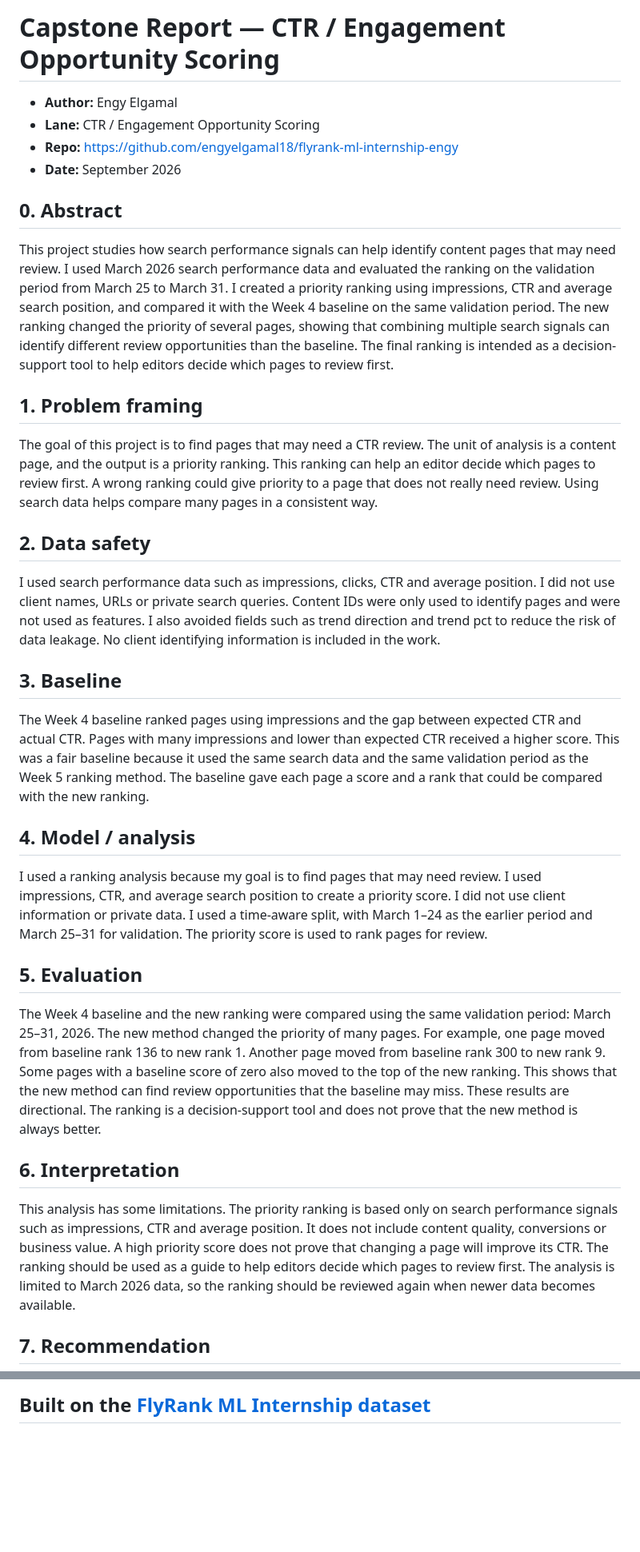
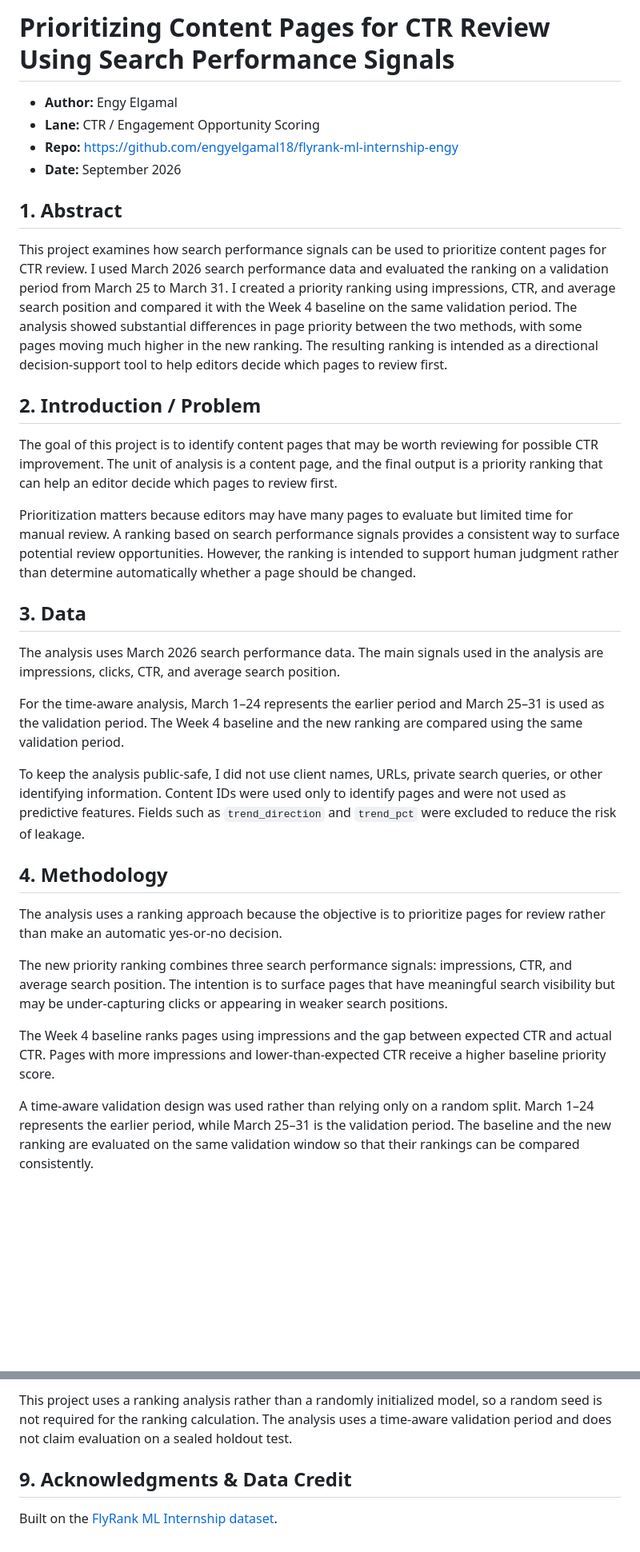
Before and after one commit to engyelgamal18/flyrank-ml-internship-engy, a Markdown page: index.md, 2 parts joined by grey strips. Shown at 80% size. GitHub-like rendering; blank space fills up the shorter version.

```diff
--- a/index.md
+++ b/index.md
@@ -1,36 +1,35 @@
-# Capstone Report — CTR / Engagement Opportunity Scoring
+# Prioritizing Content Pages for CTR Review Using Search Performance Signals
 
 - **Author:** Engy Elgamal
-- **Lane:**  CTR / Engagement Opportunity Scoring
-- **Repo:**  https://github.com/engyelgamal18/flyrank-ml-internship-engy
+- **Lane:** CTR / Engagement Opportunity Scoring
+- **Repo:** https://github.com/engyelgamal18/flyrank-ml-internship-engy
 - **Date:** September 2026
 
-## 0. Abstract
+## 1. Abstract
 
-This project studies how search performance signals can help identify content pages that may need review. I used March 2026 search performance data and evaluated the ranking on the validation period from March 25 to March 31. I created a priority ranking using impressions, CTR and average search position, and compared it with the Week 4 baseline on the same validation period. The new ranking changed the priority of several pages, showing that combining multiple search signals can identify different review opportunities than the baseline. The final ranking is intended as a decision-support tool to help editors decide which pages to review first.
+This project examines how search performance signals can be used to prioritize content pages for CTR review. I used March 2026 search performance data and evaluated the ranking on a validation period from March 25 to March 31. I created a priority ranking using impressions, CTR, and average search position and compared it with the Week 4 baseline on the same validation period. The analysis showed substantial differences in page priority between the two methods, with some pages moving much higher in the new ranking. The resulting ranking is intended as a directional decision-support tool to help editors decide which pages to review first.
 
-## 1. Problem framing
+## 2. Introduction / Problem
 
-The goal of this project is to find pages that may need a CTR review. The unit of analysis is a content page, and the output is a priority ranking. This ranking can help an editor decide which pages to review first. A wrong ranking could give priority to a page that does not really need review. Using search data helps compare many pages in a consistent way.
+The goal of this project is to identify content pages that may be worth reviewing for possible CTR improvement. The unit of analysis is a content page, and the final output is a priority ranking that can help an editor decide which pages to review first.
 
-## 2. Data safety
+Prioritization matters because editors may have many pages to evaluate but limited time for manual review. A ranking based on search performance signals provides a consistent way to surface potential review opportunities. However, the ranking is intended to support human judgment rather than determine automatically whether a page should be changed.
 
-I used search performance data such as impressions, clicks, CTR and average position. I did not use client names, URLs or private search queries. Content IDs were only used to identify pages and were not used as features. I also avoided fields such as trend direction and trend pct to reduce the risk of data leakage. No client identifying information is included in the work.
+## 3. Data
 
-## 3. Baseline
-The Week 4 baseline ranked pages using impressions and the gap between expected CTR and actual CTR. Pages with many impressions and lower than expected CTR received a higher score. This was a fair baseline because it used the same search data and the same validation period as the Week 5 ranking method. The baseline gave each page a score and a rank that could be compared with the new ranking.
+The analysis uses March 2026 search performance data. The main signals used in the analysis are impressions, clicks, CTR, and average search position.
 
-## 4. Model / analysis
+For the time-aware analysis, March 1–24 represents the earlier period and March 25–31 is used as the validation period. The Week 4 baseline and the new ranking are compared using the same validation period.
 
-I used a ranking analysis because my goal is to find pages that may need review. I used impressions, CTR, and average search position to create a priority score. I did not use client information or private data. I used a time-aware split, with March 1–24 as the earlier period and March 25–31 for validation. The priority score is used to rank pages for review.
+To keep the analysis public-safe, I did not use client names, URLs, private search queries, or other identifying information. Content IDs were used only to identify pages and were not used as predictive features. Fields such as `trend_direction` and `trend_pct` were excluded to reduce the risk of leakage.
 
-## 5. Evaluation
+## 4. Methodology
 
-The Week 4 baseline and the new ranking were compared using the same validation period: March 25–31, 2026. The new method changed the priority of many pages. For example, one page moved from baseline rank 136 to new rank 1. Another page moved from baseline rank 300 to new rank 9. Some pages with a baseline score of zero also moved to the top of the new ranking. This shows that the new method can find review opportunities that the baseline may miss. These results are directional. The ranking is a decision-support tool and does not prove that the new method is always better.
+The analysis uses a ranking approach because the objective is to prioritize pages for review rather than make an automatic yes-or-no decision.
 
-## 6. Interpretation
+The new priority ranking combines three search performance signals: impressions, CTR, and average search position. The intention is to surface pages that have meaningful search visibility but may be under-capturing clicks or appearing in weaker search positions.
 
-This analysis has some limitations. The priority ranking is based only on search performance signals such as impressions, CTR and average position. It does not include content quality, conversions or business value. A high priority score does not prove that changing a page will improve its CTR. The ranking should be used as a guide to help editors decide which pages to review first. The analysis is limited to March 2026 data, so the ranking should be reviewed again when newer data becomes available.
+The Week 4 baseline ranks pages using impressions and the gap between expected CTR and actual CTR. Pages with more impressions and lower-than-expected CTR receive a higher baseline priority score.
 
-## 7. Recommendation
+A time-aware validation design was used rather than relying only on a random split. March 1–24 represents the earlier period, while March 25–31 is the validation period. The baseline and the new ranking are evaluated on the same validation window so that their rankings can be compared consistently.
 
@@ -63,3 +95,6 @@ The FlyRank dataset requires a Hugging Face read token saved as HF_TOKEN. This p
 
-Built on the [FlyRank ML Internship dataset](https://flyrank.ai/)
----
+This project uses a ranking analysis rather than a randomly initialized model, so a random seed is not required for the ranking calculation. The analysis uses a time-aware validation period and does not claim evaluation on a sealed holdout test.
+
+## 9. Acknowledgments & Data Credit
+
+Built on the [FlyRank ML Internship dataset](https://flyrank.ai/).
```
Also changed, not shown: other parts of index.md (+40 -7 lines).
